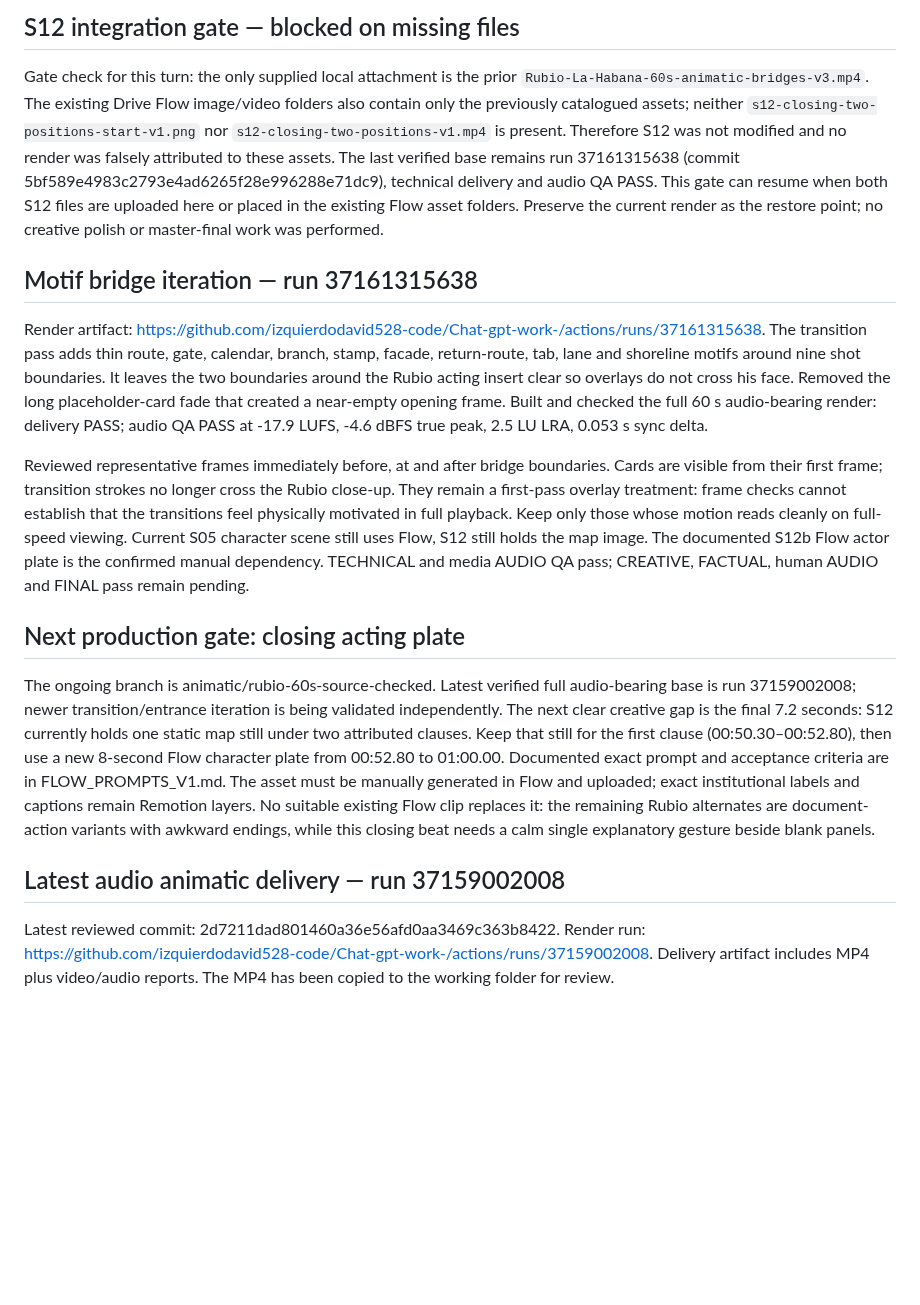
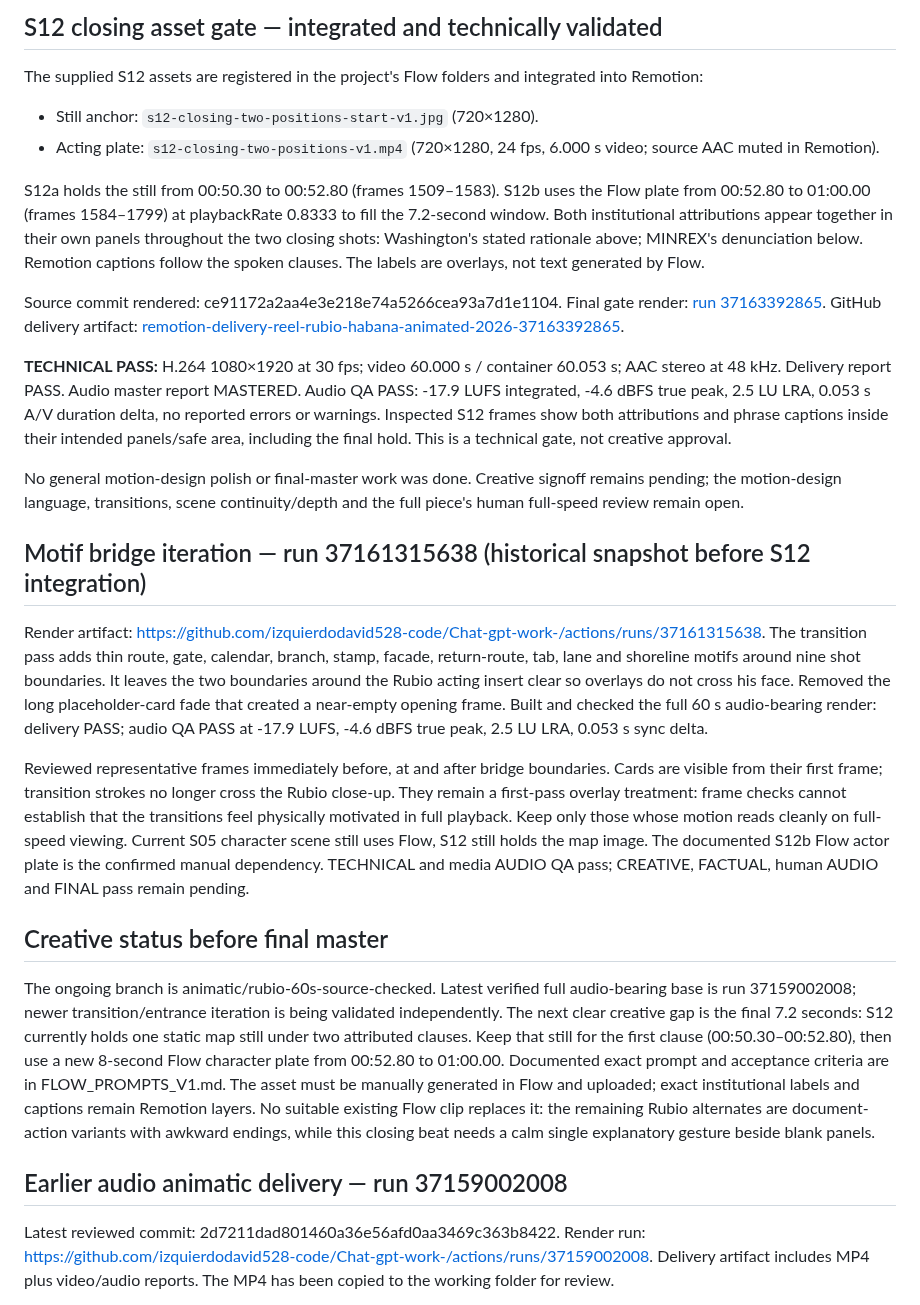
Before and after one commit to izquierdodavid528-code/Chat-gpt-work-, a Markdown page: projects/reel-rubio-habana-animated-2026/PRODUCTION_STATUS.md, the part around the change. GitHub-like rendering; blank space fills up the shorter version.

Commit message:
Document S12 integrated technical checkpoint

```diff
--- a/projects/reel-rubio-habana-animated-2026/PRODUCTION_STATUS.md
+++ b/projects/reel-rubio-habana-animated-2026/PRODUCTION_STATUS.md
@@ -1,18 +1,28 @@
-## S12 integration gate — blocked on missing files
+## S12 closing asset gate — integrated and technically validated
 
-Gate check for this turn: the only supplied local attachment is the prior `Rubio-La-Habana-60s-animatic-bridges-v3.mp4`. The existing Drive Flow image/video folders also contain only the previously catalogued assets; neither `s12-closing-two-positions-start-v1.png` nor `s12-closing-two-positions-v1.mp4` is present. Therefore S12 was not modified and no render was falsely attributed to these assets. The last verified base remains run 37161315638 (commit 5bf589e4983c2793e4ad6265f28e996288e71dc9), technical delivery and audio QA PASS. This gate can resume when both S12 files are uploaded here or placed in the existing Flow asset folders. Preserve the current render as the restore point; no creative polish or master-final work was performed.
+The supplied S12 assets are registered in the project's Flow folders and integrated into Remotion:
+- Still anchor: `s12-closing-two-positions-start-v1.jpg` (720×1280).
+- Acting plate: `s12-closing-two-positions-v1.mp4` (720×1280, 24 fps, 6.000 s video; source AAC muted in Remotion).
 
-## Motif bridge iteration — run 37161315638
+S12a holds the still from 00:50.30 to 00:52.80 (frames 1509–1583). S12b uses the Flow plate from 00:52.80 to 01:00.00 (frames 1584–1799) at playbackRate 0.8333 to fill the 7.2-second window. Both institutional attributions appear together in their own panels throughout the two closing shots: Washington's stated rationale above; MINREX's denunciation below. Remotion captions follow the spoken clauses. The labels are overlays, not text generated by Flow.
+
+Source commit rendered: ce91172a2aa4e3e218e74a5266cea93a7d1e1104. Final gate render: [run 37163392865](https://github.com/izquierdodavid528-code/Chat-gpt-work-/actions/runs/37163392865). GitHub delivery artifact: [remotion-delivery-reel-rubio-habana-animated-2026-37163392865](https://github.com/izquierdodavid528-code/Chat-gpt-work-/actions/runs/37163392865/artifacts/11288374007).
+
+**TECHNICAL PASS:** H.264 1080×1920 at 30 fps; video 60.000 s / container 60.053 s; AAC stereo at 48 kHz. Delivery report PASS. Audio master report MASTERED. Audio QA PASS: -17.9 LUFS integrated, -4.6 dBFS true peak, 2.5 LU LRA, 0.053 s A/V duration delta, no reported errors or warnings. Inspected S12 frames show both attributions and phrase captions inside their intended panels/safe area, including the final hold. This is a technical gate, not creative approval.
+
+No general motion-design polish or final-master work was done. Creative signoff remains pending; the motion-design language, transitions, scene continuity/depth and the full piece's human full-speed review remain open.
+
+## Motif bridge iteration — run 37161315638 (historical snapshot before S12 integration)
 
 Render artifact: https://github.com/izquierdodavid528-code/Chat-gpt-work-/actions/runs/37161315638. The transition pass adds thin route, gate, calendar, branch, stamp, facade, return-route, tab, lane and shoreline motifs around nine shot boundaries. It leaves the two boundaries around the Rubio acting insert clear so overlays do not cross his face. Removed the long placeholder-card fade that created a near-empty opening frame. Built and checked the full 60 s audio-bearing render: delivery PASS; audio QA PASS at -17.9 LUFS, -4.6 dBFS true peak, 2.5 LU LRA, 0.053 s sync delta.
 
 Reviewed representative frames immediately before, at and after bridge boundaries. Cards are visible from their first frame; transition strokes no longer cross the Rubio close-up. They remain a first-pass overlay treatment: frame checks cannot establish that the transitions feel physically motivated in full playback. Keep only those whose motion reads cleanly on full-speed viewing. Current S05 character scene still uses Flow, S12 still holds the map image. The documented S12b Flow actor plate is the confirmed manual dependency. TECHNICAL and media AUDIO QA pass; CREATIVE, FACTUAL, human AUDIO and FINAL pass remain pending.
 
-## Next production gate: closing acting plate
+## Creative status before final master
 
 The ongoing branch is animatic/rubio-60s-source-checked. Latest verified full audio-bearing base is run 37159002008; newer transition/entrance iteration is being validated independently. The next clear creative gap is the final 7.2 seconds: S12 currently holds one static map still under two attributed clauses. Keep that still for the first clause (00:50.30–00:52.80), then use a new 8-second Flow character plate from 00:52.80 to 01:00.00. Documented exact prompt and acceptance criteria are in FLOW_PROMPTS_V1.md. The asset must be manually generated in Flow and uploaded; exact institutional labels and captions remain Remotion layers. No suitable existing Flow clip replaces it: the remaining Rubio alternates are document-action variants with awkward endings, while this closing beat needs a calm single explanatory gesture beside blank panels.
 
-## Latest audio animatic delivery — run 37159002008
+## Earlier audio animatic delivery — run 37159002008
 
 Latest reviewed commit: 2d7211dad801460a36e56afd0aa3469c363b8422. Render run: https://github.com/izquierdodavid528-code/Chat-gpt-work-/actions/runs/37159002008. Delivery artifact includes MP4 plus video/audio reports. The MP4 has been copied to the working folder for review.
 
```
Also changed, not shown: projects/reel-rubio-habana-animated-2026/SHOT_MATRIX.md (+6 -4 lines).
